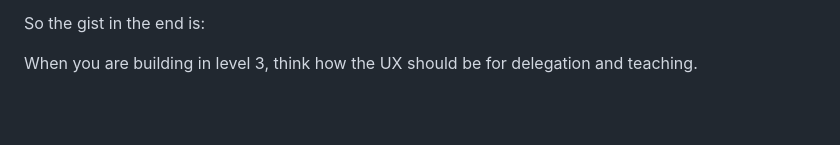
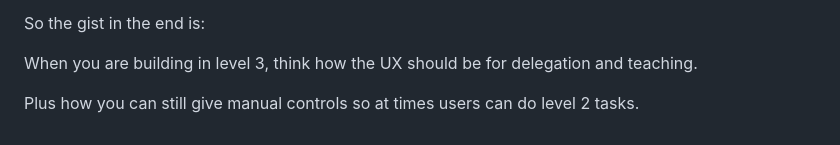
Before and after one commit to a7ul/thoughts, a Markdown page: notes/agent-era-brainstorm.md, the part around the change. Drawn GitHub-style; blank space fills up the shorter version.

Commit message:
Add note on keeping manual controls for level 2 tasks

```diff
--- a/notes/agent-era-brainstorm.md
+++ b/notes/agent-era-brainstorm.md
@@ -73,3 +73,5 @@ Let's try airline booking - same thing:
 So the gist in the end is:
 
 When you are building in level 3, think how the UX should be for delegation and teaching.
+
+Plus how you can still give manual controls so at times users can do level 2 tasks.
```
